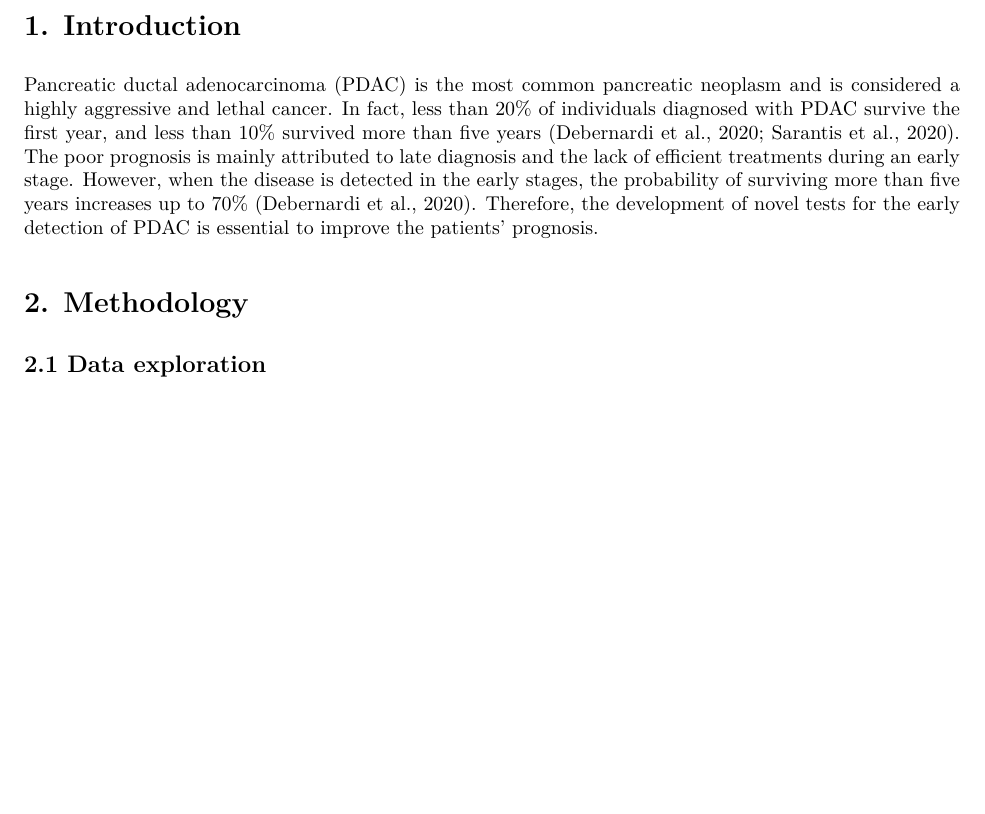
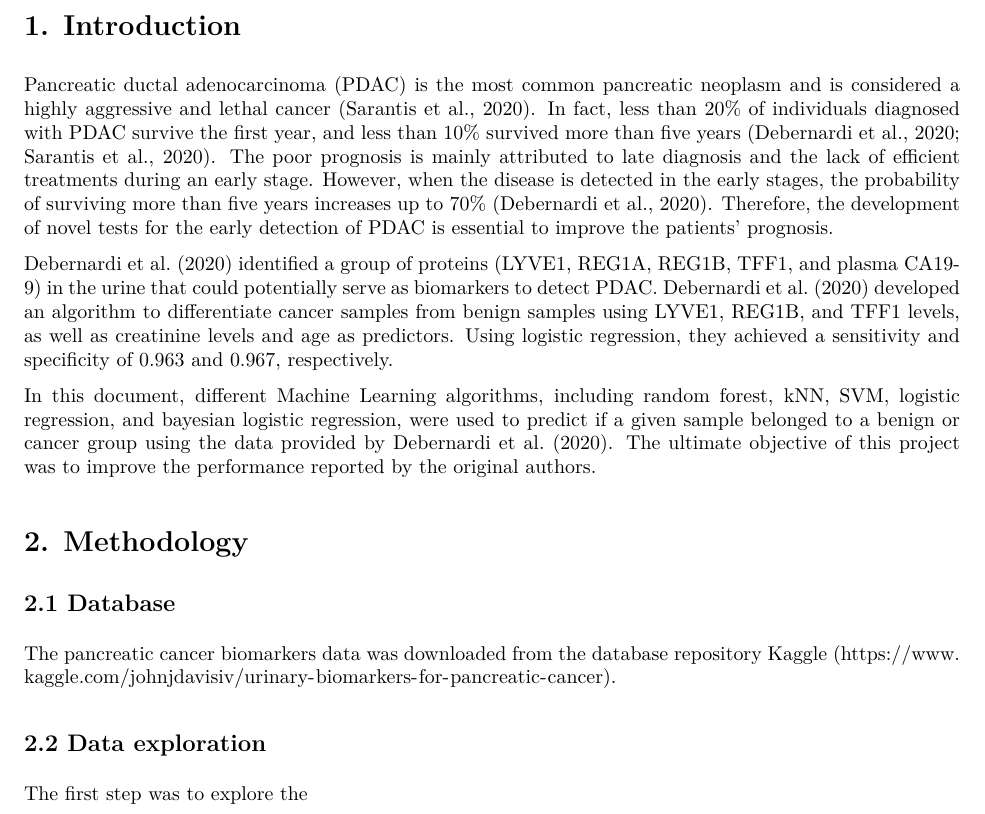
Before and after one commit to floresod/Urinary_biomarkers, an R Markdown document (FinalProjectReport.Rmd): part of the page before the commit and part of page 1 of 2 after it, cut so that both start at the same text, the shorter picture padded with empty space. The pictures show the output file FinalProjectReport.pdf that the author committed with the source.

Commit message:
Introduction added

```diff
--- a/FinalProjectReport.Rmd
+++ b/FinalProjectReport.Rmd
@@ -13,14 +13,20 @@ knitr::opts_chunk$set(echo = TRUE)
 
 Pancreatic ductal adenocarcinoma (PDAC) is the most common pancreatic neoplasm and is considered a highly aggressive and lethal cancer (Sarantis et al., 2020). In fact, less than 20% of individuals diagnosed with PDAC survive the first year, and less than 10% survived more than five years (Debernardi et al., 2020; Sarantis et al., 2020). The poor prognosis is mainly attributed to late diagnosis and the lack of efficient treatments during an early stage. However, when the disease is detected in the early stages, the probability of surviving more than five years increases up to 70% (Debernardi et al., 2020). Therefore, the development of novel tests for the early detection of PDAC is essential to improve the patients' prognosis.
 
-Debernardi et al. (2020) identified a group of proteins in the urine that could potentially serve as biomarkers to detect PDAC.
+Debernardi et al. (2020) identified a group of proteins (creatinine, LYVE1, REG1A, REG1B, TFF1, and plasma CA19-9) in the urine that could potentially serve as biomarkers to detect PDAC. Debernardi et al. (2020) developed an algorithm to differentiate cancer samples from benign samples using LYVE1, REG1B, and TFF1 levels, as well as creatinine levels and age as predictors. Using logistic regression, they achieved a sensitivity and specificity of 0.963 and 0.967, respectively.
 
+In this document, different Machine Learning algorithms, including random forest, kNN, SVM, logistic regression, and bayesian logistic regression, were used to predict if a given sample belonged to a benign or cancer group using the data provided by Debernardi et al. (2020). The ultimate objective of this project was to improve the performance reported by the original authors.
 
 
 
 # 2. Methodology
 
-## 2.1 Data exploration
+## 2.1 Database
+The pancreatic cancer biomarkers data was downloaded from the database repository Kaggle (https://www.kaggle.com/johnjdavisiv/urinary-biomarkers-for-pancreatic-cancer).
+
+## 2.2 Data exploration
+
+The first step was to explore the
 
 
 ## 2.2 Models development
```
Also changed, not shown: FinalProjectReport.pdf.
